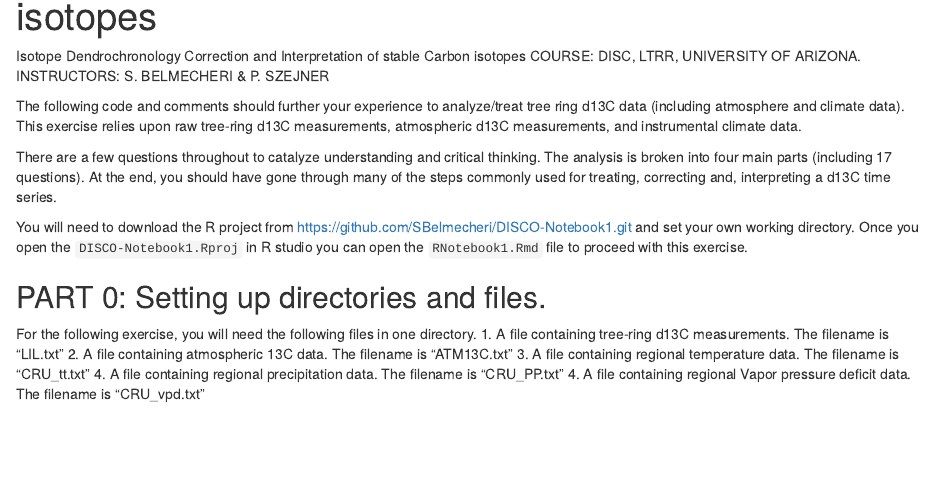
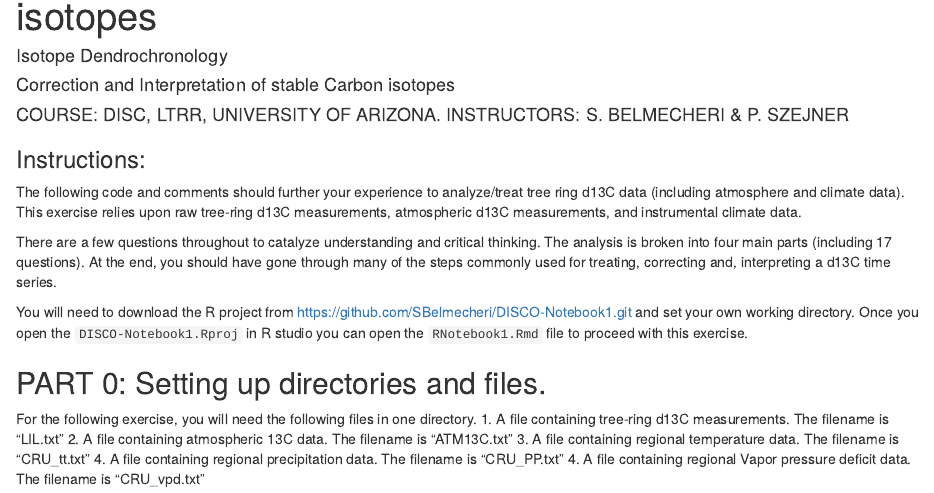
Before and after one commit to SBelmecheri/DISCO-Notebook1, an R Markdown document (RNotebook1.Rmd): the page in a window 1100 px wide, from 70 px down. Rendered offline with R 4.5, knitr and Pandoc, with nearby package versions.

Commit message:
added heading on top of the  document

```diff
--- a/RNotebook1.Rmd
+++ b/RNotebook1.Rmd
@@ -3,9 +3,11 @@ title: "Correction and Interpretation of stable Carbon isotopes"
 output: html_notebook
 ---
 
-Isotope Dendrochronology
-Correction and Interpretation of stable Carbon isotopes
-COURSE: DISC, LTRR, UNIVERSITY OF ARIZONA. INSTRUCTORS: S. BELMECHERI & P. SZEJNER
+#### Isotope Dendrochronology
+#### Correction and Interpretation of stable Carbon isotopes
+#### COURSE: DISC, LTRR, UNIVERSITY OF ARIZONA. INSTRUCTORS: S. BELMECHERI & P. SZEJNER
+
+### Instructions:
 
 The following code and comments should further your experience to analyze/treat tree ring d13C data (including atmosphere and climate data). This exercise relies upon raw tree-ring d13C measurements, atmospheric d13C measurements, and instrumental climate data.
 
```
